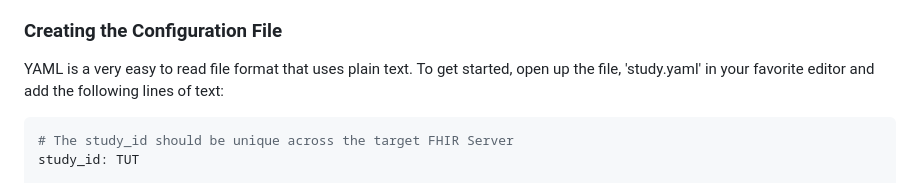
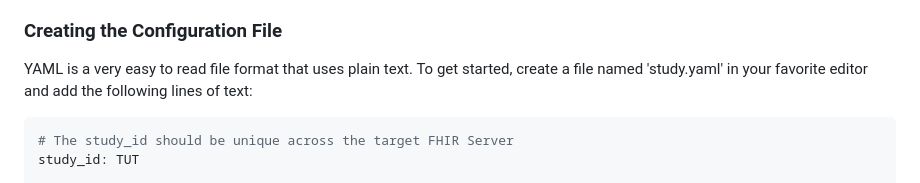
Before and after one commit to NIH-NCPI/NCPI-Whistler-Tutorial, a Markdown page: docs/the_setup.md, the part around the change. Rendered like a GitHub page.

Commit message:
Clarification that study.yaml should be created

````diff
--- a/docs/the_setup.md
+++ b/docs/the_setup.md
@@ -47,7 +47,7 @@ Read more about the file, [*fhir_hosts*](https://nih-ncpi.github.io/ncpi-whistle
 Whistler configuration files are simple YAML files which provide whistler with information about the study itself including entries for each of the CSV files that should be transformed. Except for *delfhir*, all Whistler commands require one or more configuration files to run.
 
 ### Creating the Configuration File
-YAML is a very easy to read file format that uses plain text. To get started, open up the file, 'study.yaml' in your favorite editor and add the following lines of text:
+YAML is a very easy to read file format that uses plain text. To get started, create a file named 'study.yaml' in your favorite editor and add the following lines of text:
 ```yaml
 # The study_id should be unique across the target FHIR Server
 study_id: TUT
````
